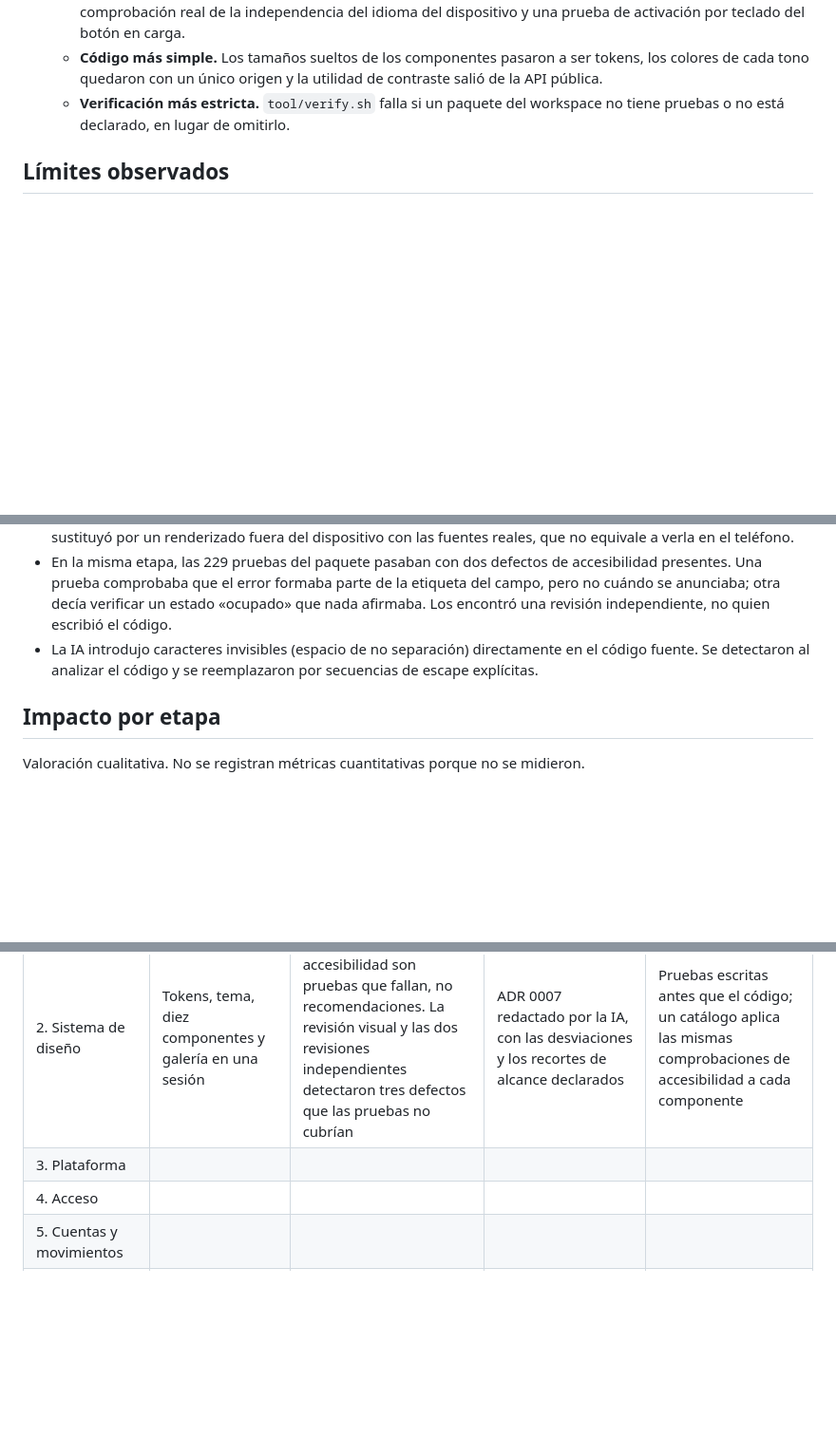
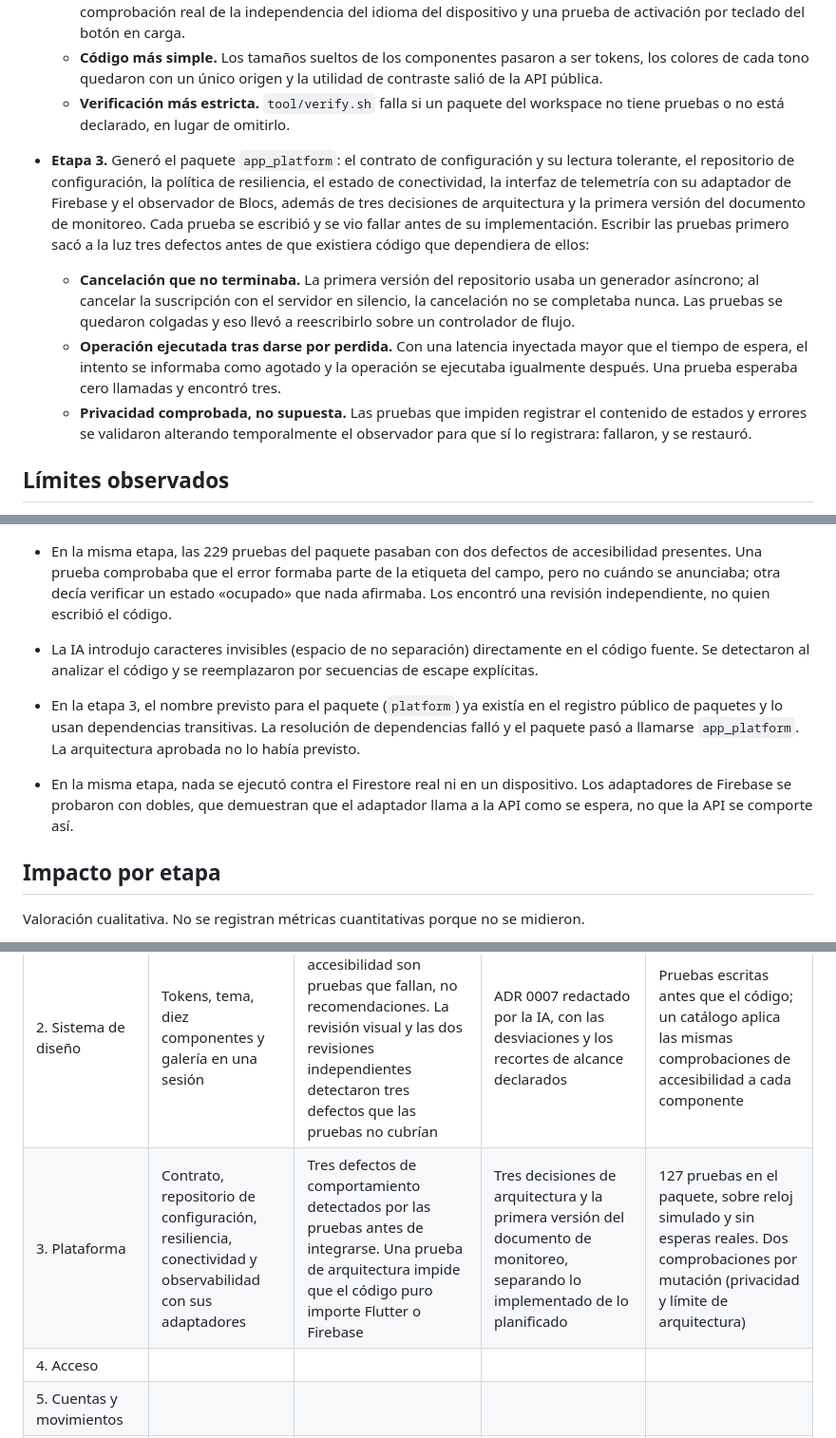
Before and after one commit to hveitia/flutter_senior_dev_challenge_bi, a Markdown page: docs/ia/registro-uso-ia.md, 3 parts joined by grey strips. Shown at 95% size. Rendered like a GitHub page; blank space fills up the shorter version.

Commit message:
docs: add stage 3 to the AI usage log

```diff
--- a/docs/ia/registro-uso-ia.md
+++ b/docs/ia/registro-uso-ia.md
@@ -39,6 +39,11 @@ El autor dirige y decide; la IA propone y ejecuta. Toda decisión de arquitectur
   - **Código más simple.** Los tamaños sueltos de los componentes pasaron a ser tokens, los colores de cada tono quedaron con un único origen y la utilidad de contraste salió de la API pública.
   - **Verificación más estricta.** `tool/verify.sh` falla si un paquete del workspace no tiene pruebas o no está declarado, en lugar de omitirlo.
 
+- **Etapa 3.** Generó el paquete `app_platform`: el contrato de configuración y su lectura tolerante, el repositorio de configuración, la política de resiliencia, el estado de conectividad, la interfaz de telemetría con su adaptador de Firebase y el observador de Blocs, además de tres decisiones de arquitectura y la primera versión del documento de monitoreo. Cada prueba se escribió y se vio fallar antes de su implementación. Escribir las pruebas primero sacó a la luz tres defectos antes de que existiera código que dependiera de ellos:
+  - **Cancelación que no terminaba.** La primera versión del repositorio usaba un generador asíncrono; al cancelar la suscripción con el servidor en silencio, la cancelación no se completaba nunca. Las pruebas se quedaron colgadas y eso llevó a reescribirlo sobre un controlador de flujo.
+  - **Operación ejecutada tras darse por perdida.** Con una latencia inyectada mayor que el tiempo de espera, el intento se informaba como agotado y la operación se ejecutaba igualmente después. Una prueba esperaba cero llamadas y encontró tres.
+  - **Privacidad comprobada, no supuesta.** Las pruebas que impiden registrar el contenido de estados y errores se validaron alterando temporalmente el observador para que sí lo registrara: fallaron, y se restauró.
+
 ## Límites observados
 
 - El paquete de diseño incluía validaciones declaradas por el propio modelo, sin un procedimiento que las respaldara. No se tomaron como evidencia.
@@ -49,6 +54,9 @@ El autor dirige y decide; la IA propone y ejecuta. Toda decisión de arquitectur
 - En la misma etapa, las 229 pruebas del paquete pasaban con dos defectos de accesibilidad presentes. Una prueba comprobaba que el error formaba parte de la etiqueta del campo, pero no cuándo se anunciaba; otra decía verificar un estado «ocupado» que nada afirmaba. Los encontró una revisión independiente, no quien escribió el código.
 - La IA introdujo caracteres invisibles (espacio de no separación) directamente en el código fuente. Se detectaron al analizar el código y se reemplazaron por secuencias de escape explícitas.
 
+- En la etapa 3, el nombre previsto para el paquete (`platform`) ya existía en el registro público de paquetes y lo usan dependencias transitivas. La resolución de dependencias falló y el paquete pasó a llamarse `app_platform`. La arquitectura aprobada no lo había previsto.
+- En la misma etapa, nada se ejecutó contra el Firestore real ni en un dispositivo. Los adaptadores de Firebase se probaron con dobles, que demuestran que el adaptador llama a la API como se espera, no que la API se comporte así.
+
 ## Impacto por etapa
 
 Valoración cualitativa. No se registran métricas cuantitativas porque no se midieron.
@@ -58,7 +66,7 @@ Valoración cualitativa. No se registran métricas cuantitativas porque no se mi
 | Análisis y diseño | Encargo de diseño y dos revisiones en una sesión | La revisión detectó defectos de accesibilidad y de flujo antes de escribir código | Las decisiones quedaron registradas mientras se tomaban | No aplica |
 | 1. Cimientos | Estructura, Firebase, integración continua y hook listos en una sesión | Análisis estático estricto y verificación previa a cada commit desde el inicio | README y seis decisiones de arquitectura redactados por la IA a partir de lo decidido por el autor | Prueba de widget de la aplicación base escrita antes que la implementación |
 | 2. Sistema de diseño | Tokens, tema, diez componentes y galería en una sesión | Las reglas de accesibilidad son pruebas que fallan, no recomendaciones. La revisión visual y las dos revisiones independientes detectaron tres defectos que las pruebas no cubrían | ADR 0007 redactado por la IA, con las desviaciones y los recortes de alcance declarados | Pruebas escritas antes que el código; un catálogo aplica las mismas comprobaciones de accesibilidad a cada componente |
-| 3. Plataforma | | | | |
+| 3. Plataforma | Contrato, repositorio de configuración, resiliencia, conectividad y observabilidad con sus adaptadores | Tres defectos de comportamiento detectados por las pruebas antes de integrarse. Una prueba de arquitectura impide que el código puro importe Flutter o Firebase | Tres decisiones de arquitectura y la primera versión del documento de monitoreo, separando lo implementado de lo planificado | 127 pruebas en el paquete, sobre reloj simulado y sin esperas reales. Dos comprobaciones por mutación (privacidad y límite de arquitectura) |
 | 4. Acceso | | | | |
 | 5. Cuentas y movimientos | | | | |
 | 6. Inicio dinámico | | | | |
```
